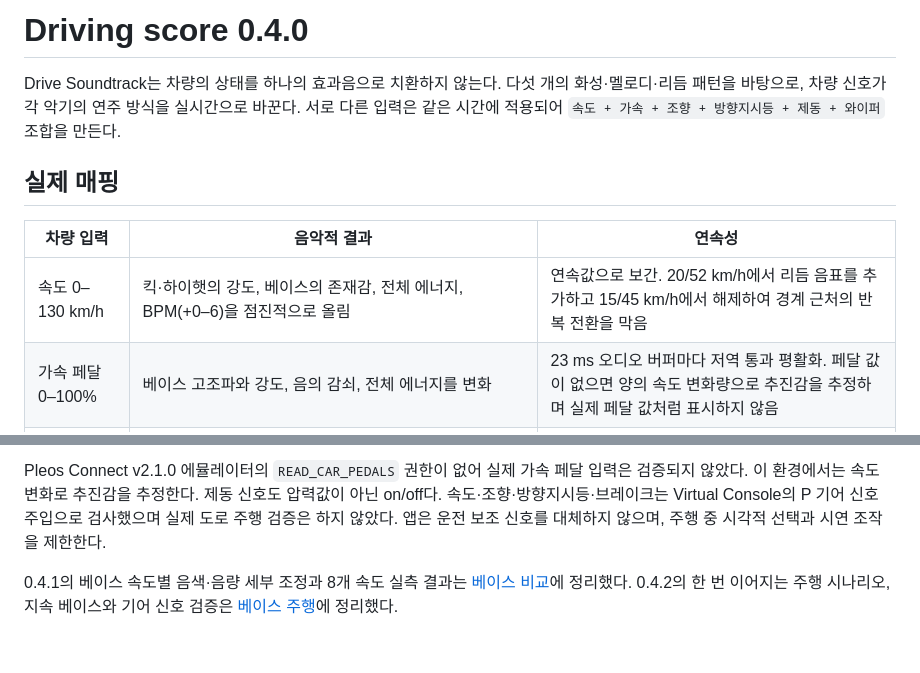
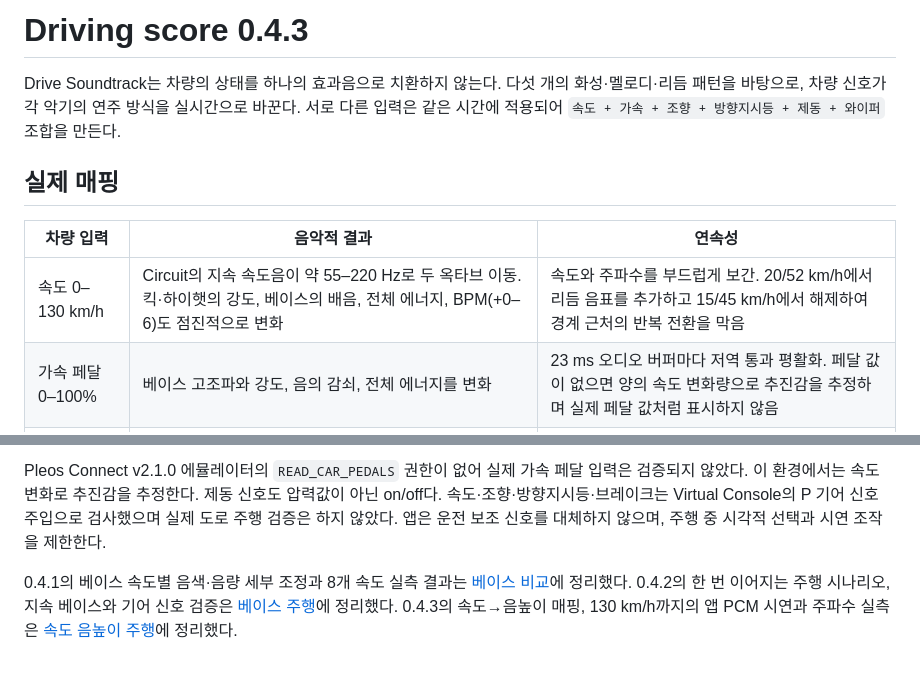
Before and after one commit to hoyadong1/Caestro, a Markdown page: DRIVING_SCORE_ALGORITHM.md, 2 parts joined by grey strips. Rendered like a GitHub page.

```diff
--- a/DRIVING_SCORE_ALGORITHM.md
+++ b/DRIVING_SCORE_ALGORITHM.md
@@ -1,4 +1,4 @@
-# Driving score 0.4.0
+# Driving score 0.4.3
 
 Drive Soundtrack는 차량의 상태를 하나의 효과음으로 치환하지 않는다. 다섯 개의 화성·멜로디·리듬 패턴을 바탕으로, 차량 신호가 각 악기의 연주 방식을 실시간으로 바꾼다. 서로 다른 입력은 같은 시간에 적용되어 `속도 + 가속 + 조향 + 방향지시등 + 제동 + 와이퍼` 조합을 만든다.
 
@@ -6,7 +6,7 @@ Drive Soundtrack는 차량의 상태를 하나의 효과음으로 치환하지
 
 | 차량 입력 | 음악적 결과 | 연속성 |
 | --- | --- | --- |
-| 속도 0–130 km/h | 킥·하이햇의 강도, 베이스의 존재감, 전체 에너지, BPM(+0–6)을 점진적으로 올림 | 연속값으로 보간. 20/52 km/h에서 리듬 음표를 추가하고 15/45 km/h에서 해제하여 경계 근처의 반복 전환을 막음 |
+| 속도 0–130 km/h | Circuit의 지속 속도음이 약 55–220 Hz로 두 옥타브 이동. 킥·하이햇의 강도, 베이스의 배음, 전체 에너지, BPM(+0–6)도 점진적으로 변화 | 속도와 주파수를 부드럽게 보간. 20/52 km/h에서 리듬 음표를 추가하고 15/45 km/h에서 해제하여 경계 근처의 반복 전환을 막음 |
 | 가속 페달 0–100% | 베이스 고조파와 강도, 음의 감쇠, 전체 에너지를 변화 | 23 ms 오디오 버퍼마다 저역 통과 평활화. 페달 값이 없으면 양의 속도 변화량으로 추진감을 추정하며 실제 페달 값처럼 표시하지 않음 |
 | 속도 변화율 | 증가 시 짧은 추진 질감, 감소 시 부드러운 감속 질감 | 변화율을 -1–1로 제한하고 시간에 따라 감쇠. 페달이 없어도 속도 변화의 방향을 음악에 남김 |
 | 브레이크 | 화음 레이어를 최대 58% 감쇠시키고 리듬도 최대 28% 줄임 | 압력값이 아닌 Boolean 신호이므로 진입·해제만 부드럽게 보간 |
@@ -29,3 +29,4 @@ Pleos Connect v2.1.0 에뮬레이터의 `READ_CAR_PEDALS` 권한이 없어 실
 
 0.4.1의 베이스 속도별 음색·음량 세부 조정과 8개 속도 실측 결과는 [베이스 비교](BASS_STUDY.md)에 정리했다.
 0.4.2의 한 번 이어지는 주행 시나리오, 지속 베이스와 기어 신호 검증은 [베이스 주행](BASS_JOURNEY.md)에 정리했다.
+0.4.3의 속도→음높이 매핑, 130 km/h까지의 앱 PCM 시연과 주파수 실측은 [속도 음높이 주행](SPEED_PITCH_JOURNEY.md)에 정리했다.
```
Also changed, not shown: README.md (+8 -6 lines), SPEED_PITCH_JOURNEY.md (added, +30 -0 lines), docs/speed-pitch-poster.png (added), 13 other files.
